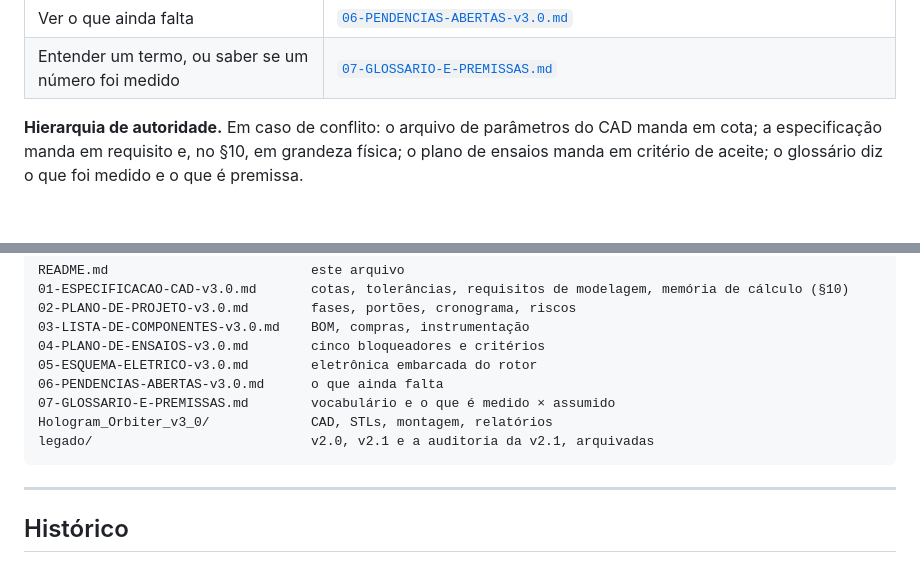
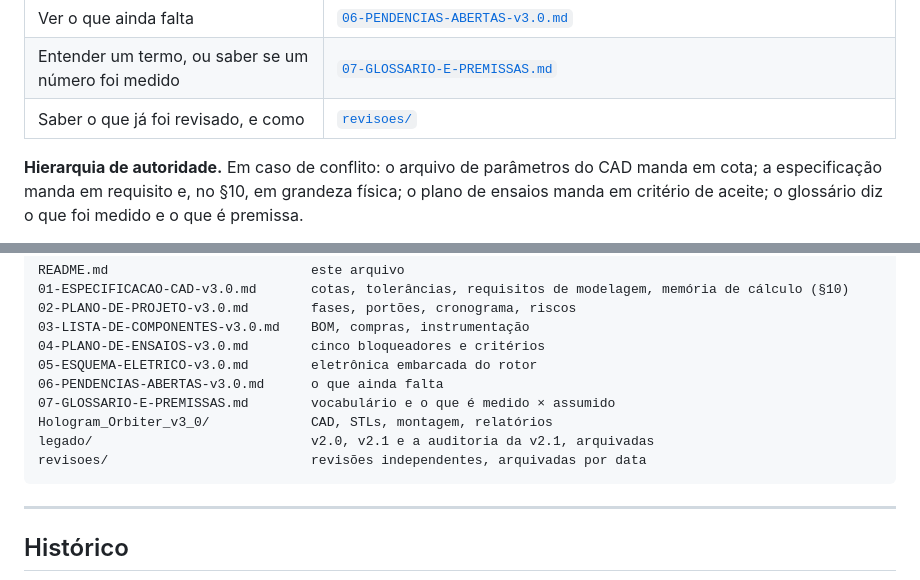
Before and after one commit to PedroI1S/hologram-orbiter, a Markdown page: README.md, 2 parts joined by grey strips. Rendered like a GitHub page; blank space fills up the shorter version.

````diff
--- a/README.md
+++ b/README.md
@@ -54,6 +54,7 @@ Nenhum bloqueador foi ensaiado ainda. **O conjunto não está liberado para gira
 | Saber de onde veio um número | §10 da especificação (memória de cálculo) e [`07-GLOSSARIO-E-PREMISSAS.md`](07-GLOSSARIO-E-PREMISSAS.md) §2; a auditoria da v2.1 está em [`legado/`](legado/LEIA-ME.md) |
 | Ver o que ainda falta | [`06-PENDENCIAS-ABERTAS-v3.0.md`](06-PENDENCIAS-ABERTAS-v3.0.md) |
 | Entender um termo, ou saber se um número foi medido | [`07-GLOSSARIO-E-PREMISSAS.md`](07-GLOSSARIO-E-PREMISSAS.md) |
+| Saber o que já foi revisado, e como | [`revisoes/`](revisoes/LEIA-ME.md) |
 
 **Hierarquia de autoridade.** Em caso de conflito: o arquivo de parâmetros do CAD
 manda em cota; a especificação manda em requisito e, no §10, em grandeza física;
@@ -122,6 +123,7 @@ README.md                          este arquivo
 07-GLOSSARIO-E-PREMISSAS.md        vocabulário e o que é medido × assumido
 Hologram_Orbiter_v3_0/             CAD, STLs, montagem, relatórios
 legado/                            v2.0, v2.1 e a auditoria da v2.1, arquivadas
+revisoes/                          revisões independentes, arquivadas por data
 ```
 
 ---
````
Also changed, not shown: revisoes/2026-09-03-REVISAO-DAS-RATIFICACOES.md (added, +216 -0 lines), revisoes/LEIA-ME.md (added, +24 -0 lines).
